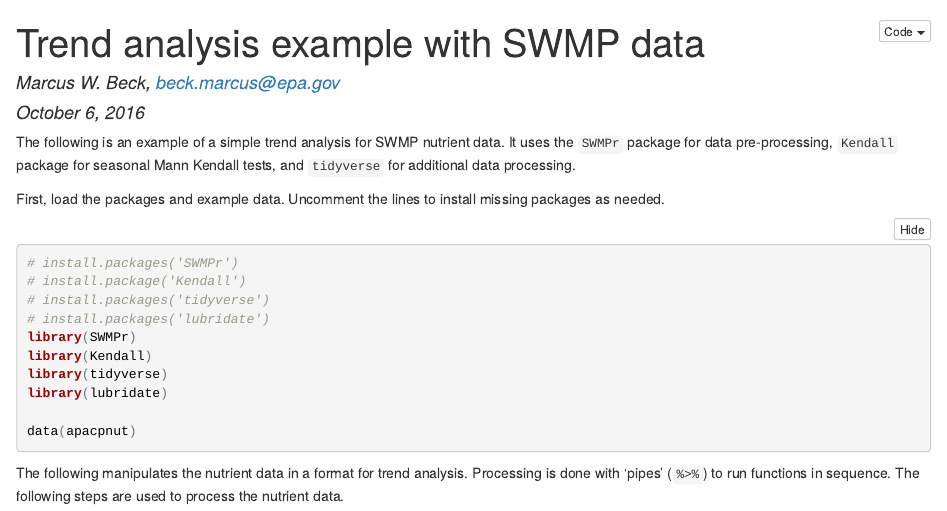
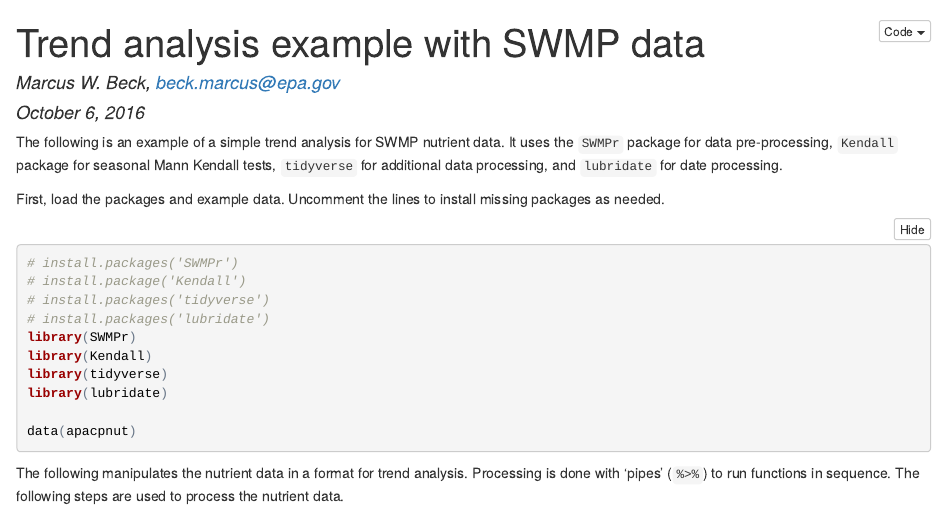
Before and after one commit to fawda123/swmp_workshop_2016, an R Markdown document (ts_topics/seasmk.Rmd): the page in a window 1100 px wide, from its top. The pictures show the output file ts_topics/seasmk.html that the author committed with the source, opened offline.

Commit message:
test commit

````diff
--- a/ts_topics/seasmk.Rmd
+++ b/ts_topics/seasmk.Rmd
@@ -8,7 +8,7 @@ output:
     code_folding: show
 ---
 
-The following is an example of a simple trend analysis for SWMP nutrient data.  It uses the `SWMPr` package for data pre-processing, `Kendall` package for seasonal Mann Kendall tests, and `tidyverse` for additional data processing.
+The following is an example of a simple trend analysis for SWMP nutrient data.  It uses the `SWMPr` package for data pre-processing, `Kendall` package for seasonal Mann Kendall tests, `tidyverse` for additional data processing, and `lubridate` for date processing.
 
 First, load the packages and example data.  Uncomment the lines to install missing packages as needed.
 ```{r message = F}
````
Also changed, not shown: ts_topics/seasmk.html, ts_topics/seasmk.md.
